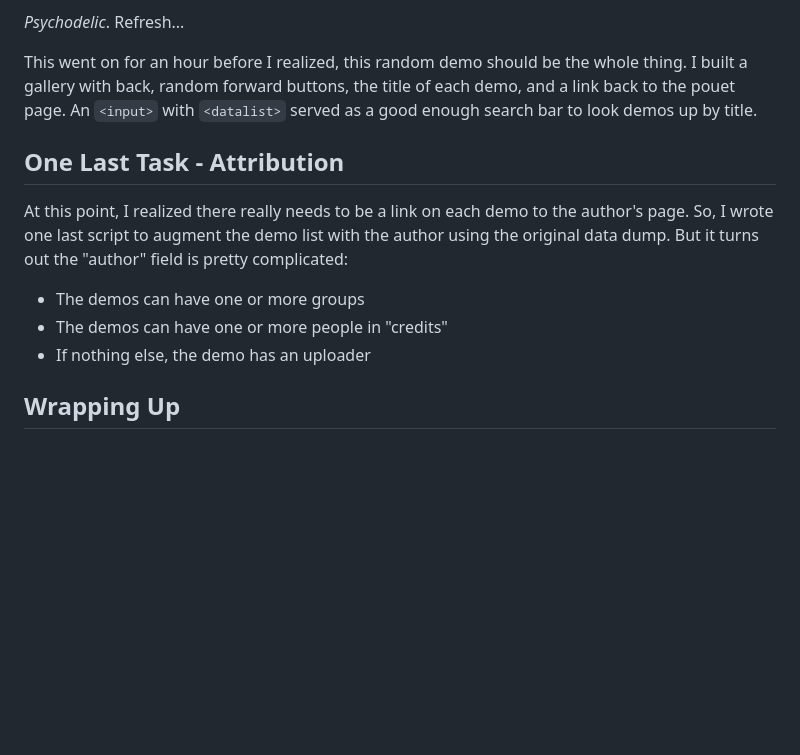
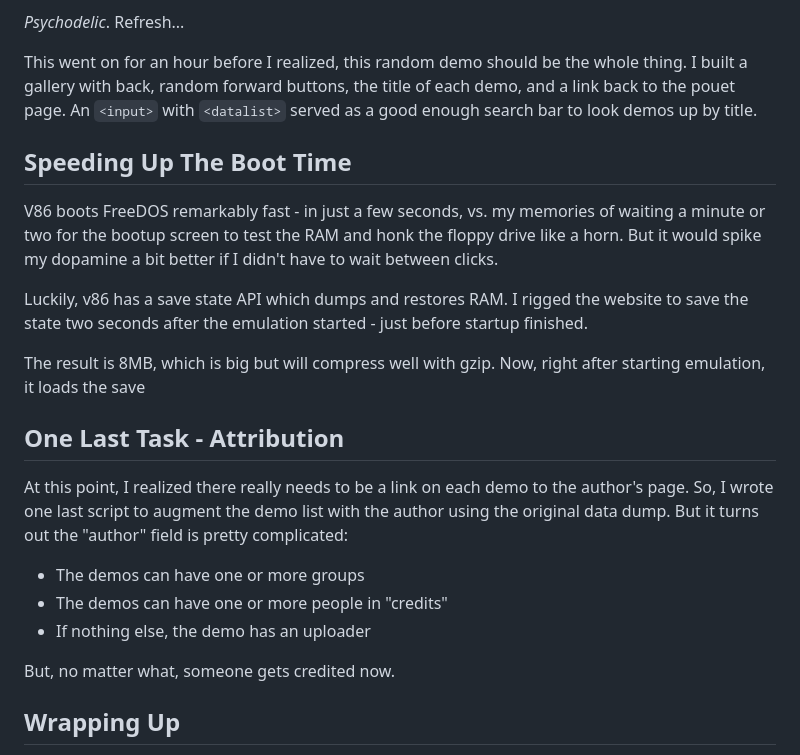
Before and after one commit to parkertomatoes/demo-parade, a Markdown page: README.md, the part around one of its changes. Rendered like a GitHub page; blank space fills up the shorter version.

```diff
--- a/README.md
+++ b/README.md
@@ -89,12 +89,22 @@ _Psychodelic_. Refresh...
 
 This went on for an hour before I realized, this random demo should be the whole thing. I built a gallery with back, random forward buttons, the title of each demo, and a link back to the pouet page. An `<input>` with `<datalist>` served as a good enough search bar to look demos up by title.
 
+## Speeding Up The Boot Time
+
+V86 boots FreeDOS remarkably fast - in just a few seconds, vs. my memories of waiting a minute or two for the bootup screen to test the RAM and honk the floppy drive like a horn. But it would spike my dopamine a bit better if I didn't have to wait between clicks.
+
+Luckily, v86 has a save state API which dumps and restores RAM. I rigged the website to save the state two seconds after the emulation started - just before startup finished.
+
+The result is 8MB, which is big but will compress well with gzip. Now, right after starting emulation, it loads the save
+
 ## One Last Task - Attribution
 
 At this point, I realized there really needs to be a link on each demo to the author's page. So, I wrote one last script to augment the demo list with the author using the original data dump. But it turns out the "author" field is pretty complicated:
  * The demos can have one or more groups
  * The demos can have one or more people in "credits"
  * If nothing else, the demo has an uploader
+
+But, no matter what, someone gets credited now.
 
 ## Wrapping Up
 
```
Also changed, not shown: other parts of README.md (+1 -1 lines).
